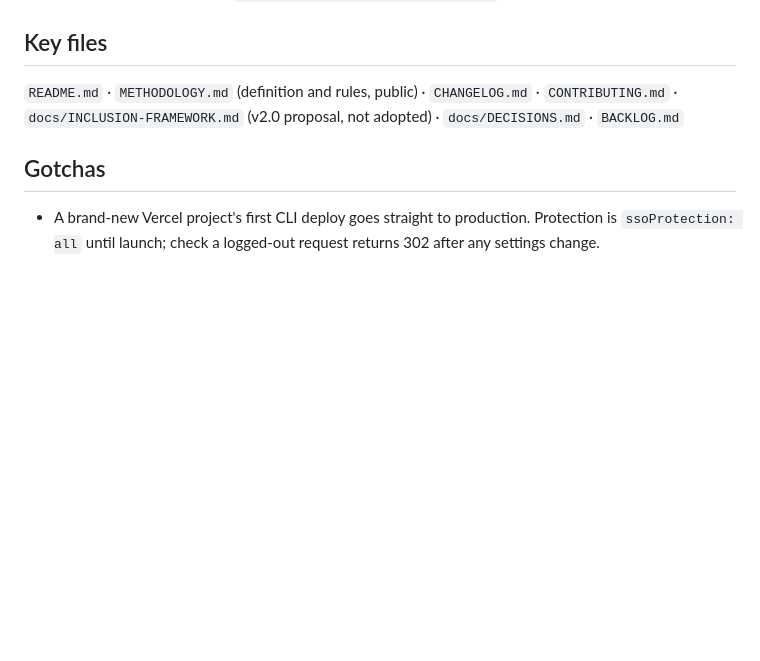
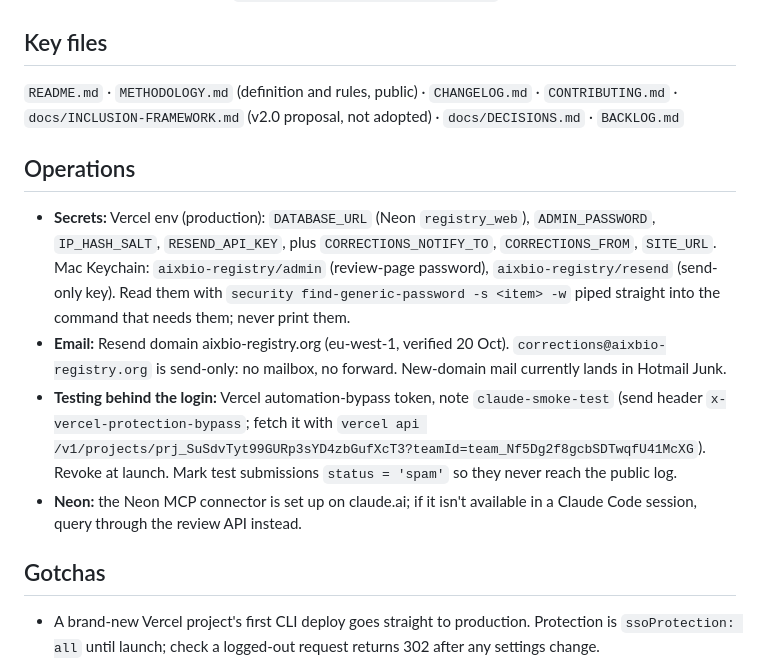
Before and after one commit to JEM-Fizbit/ai-molecules-in-the-clinic, a Markdown page: CLAUDE.md, the part around the change. GitHub-like rendering; blank space fills up the shorter version.

Commit message:
CLAUDE.md: operations (secrets locations, email, testing behind login)
Co-Authored-By: Claude Opus 5.5 <noreply@anthropic.com>
Claude-Session: https://claude.ai/code/session_011bJsatahFeec1UaQVV218x

```diff
--- a/CLAUDE.md
+++ b/CLAUDE.md
@@ -44,6 +44,12 @@ Quick: JSON rebuilt; site loads with no console errors; headline numbers match R
 ## Key files
 `README.md` · `METHODOLOGY.md` (definition and rules, public) · `CHANGELOG.md` · `CONTRIBUTING.md` · `docs/INCLUSION-FRAMEWORK.md` (v2.0 proposal, not adopted) · `docs/DECISIONS.md` · `BACKLOG.md`
 
+## Operations
+- **Secrets:** Vercel env (production): `DATABASE_URL` (Neon `registry_web`), `ADMIN_PASSWORD`, `IP_HASH_SALT`, `RESEND_API_KEY`, plus `CORRECTIONS_NOTIFY_TO`, `CORRECTIONS_FROM`, `SITE_URL`. Mac Keychain: `aixbio-registry/admin` (review-page password), `aixbio-registry/resend` (send-only key). Read them with `security find-generic-password -s <item> -w` piped straight into the command that needs them; never print them.
+- **Email:** Resend domain aixbio-registry.org (eu-west-1, verified 20 Oct). `corrections@aixbio-registry.org` is send-only: no mailbox, no forward. New-domain mail currently lands in Hotmail Junk.
+- **Testing behind the login:** Vercel automation-bypass token, note `claude-smoke-test` (send header `x-vercel-protection-bypass`; fetch it with `vercel api /v1/projects/prj_SuSdvTyt99GURp3sYD4zbGufXcT3?teamId=team_Nf5Dg2f8gcbSDTwqfU41McXG`). Revoke at launch. Mark test submissions `status = 'spam'` so they never reach the public log.
+- **Neon:** the Neon MCP connector is set up on claude.ai; if it isn't available in a Claude Code session, query through the review API instead.
+
 ## Gotchas
 - A brand-new Vercel project's first CLI deploy goes straight to production. Protection is `ssoProtection: all` until launch; check a logged-out request returns 302 after any settings change.
 - The Vercel MCP token cannot create projects, change settings or buy domains; use the `vercel` CLI on the Mac.
```
